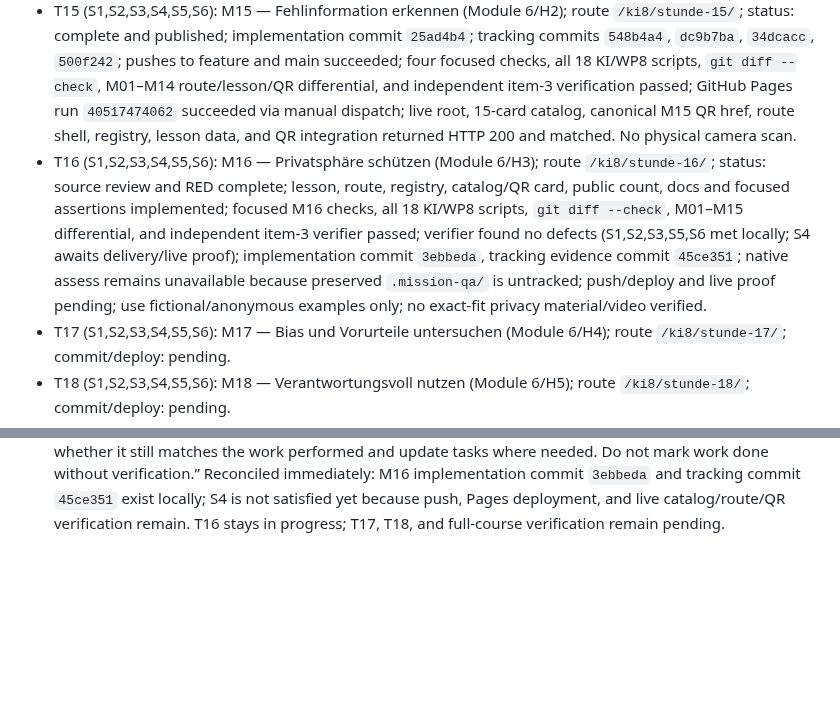
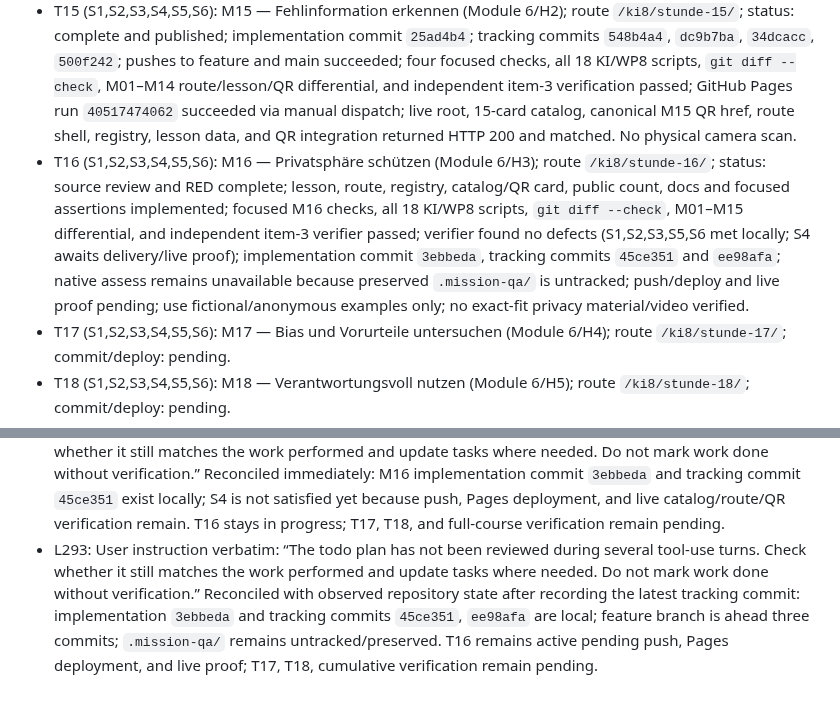
Before and after one commit to albecabrera/linguaCode, a Markdown page: odd/tasks/ki-missions-04-18.md, 2 parts joined by grey strips. Rendered like a GitHub page; blank space fills up the shorter version.

Commit message:
docs(ki): record Mission 16 delivery status

```diff
--- a/odd/tasks/ki-missions-04-18.md
+++ b/odd/tasks/ki-missions-04-18.md
@@ -23,7 +23,7 @@ Scope: Instantiate the remaining 15 lessons from Modules 2–6 as independent pu
 - T13 (S1,S2,S3,S4,S5,S6): M13 — Unbekannte Eingaben sicher behandeln (Module 5/H3); route `/ki8/stunde-13/`; status: complete and published; implementation commit `7aba6b8`, tracking commit `ed26fba`; Pages run `40504579975` succeeded; live root/catalog/M13 QR href/route shell/registry/lesson data/integration/CSS/QR library all returned HTTP 200 and matched. Physical camera scan not performed.
 - T14 (S1,S2,S3,S4,S5,S6): M14 — Behauptungen kritisch prüfen (Module 6/H1); route `/ki8/stunde-14/`; status: complete and published; S1–S6 verified; implementation commit `2f67f7e`, tracking commit `1bdf34c`; Pages run `40509754492` succeeded; live root/catalog/canonical QR/route shell/registry/lesson data/integration/CSS/QR library all returned HTTP 200 and matched. Physical camera scan not performed.
 - T15 (S1,S2,S3,S4,S5,S6): M15 — Fehlinformation erkennen (Module 6/H2); route `/ki8/stunde-15/`; status: complete and published; implementation commit `25ad4b4`; tracking commits `548b4a4`, `dc9b7ba`, `34dcacc`, `500f242`; pushes to feature and main succeeded; four focused checks, all 18 KI/WP8 scripts, `git diff --check`, M01–M14 route/lesson/QR differential, and independent item-3 verification passed; GitHub Pages run `40517474062` succeeded via manual dispatch; live root, 15-card catalog, canonical M15 QR href, route shell, registry, lesson data, and QR integration returned HTTP 200 and matched. No physical camera scan.
-- T16 (S1,S2,S3,S4,S5,S6): M16 — Privatsphäre schützen (Module 6/H3); route `/ki8/stunde-16/`; status: source review and RED complete; lesson, route, registry, catalog/QR card, public count, docs and focused assertions implemented; focused M16 checks, all 18 KI/WP8 scripts, `git diff --check`, M01–M15 differential, and independent item-3 verifier passed; verifier found no defects (S1,S2,S3,S5,S6 met locally; S4 awaits delivery/live proof); implementation commit `3ebbeda`, tracking evidence commit `45ce351`; native assess remains unavailable because preserved `.mission-qa/` is untracked; push/deploy and live proof pending; use fictional/anonymous examples only; no exact-fit privacy material/video verified.
+- T16 (S1,S2,S3,S4,S5,S6): M16 — Privatsphäre schützen (Module 6/H3); route `/ki8/stunde-16/`; status: source review and RED complete; lesson, route, registry, catalog/QR card, public count, docs and focused assertions implemented; focused M16 checks, all 18 KI/WP8 scripts, `git diff --check`, M01–M15 differential, and independent item-3 verifier passed; verifier found no defects (S1,S2,S3,S5,S6 met locally; S4 awaits delivery/live proof); implementation commit `3ebbeda`, tracking commits `45ce351` and `ee98afa`; native assess remains unavailable because preserved `.mission-qa/` is untracked; push/deploy and live proof pending; use fictional/anonymous examples only; no exact-fit privacy material/video verified.
 - T17 (S1,S2,S3,S4,S5,S6): M17 — Bias und Vorurteile untersuchen (Module 6/H4); route `/ki8/stunde-17/`; commit/deploy: pending.
 - T18 (S1,S2,S3,S4,S5,S6): M18 — Verantwortungsvoll nutzen (Module 6/H5); route `/ki8/stunde-18/`; commit/deploy: pending.
 
@@ -320,3 +320,4 @@ Scope: Instantiate the remaining 15 lessons from Modules 2–6 as independent pu
 - L290: User instruction verbatim: “The todo plan has not been reviewed during several tool-use turns. Check whether it still matches the work performed and update tasks where needed. Do not mark work done without verification.” Reconciled immediately after implementation commit `3ebbeda`: M16 tests/differential/independent verification passed; push, deployment, and live catalog/route/QR proof remain. T16 stays in progress; T17, T18, and cumulative verification remain pending. Native assess's committed-range attempt was rejected by schema validation; no delivery proof inferred.
 - L291: Committed-range native ASSESS was retried with the correct nested `baseRef`/`committedOnly` input and explicit `.ki-mission-01` worktree. It remains unassessable because preserved `.mission-qa/` is untracked and native review requires an explicit untracked-file declaration. The independent item-3 verifier already passed; `.mission-qa/` remains untouched. Push/deploy/live proof still pending.
 - L292: User instruction verbatim: “The todo plan has not been reviewed during several tool-use turns. Check whether it still matches the work performed and update tasks where needed. Do not mark work done without verification.” Reconciled immediately: M16 implementation commit `3ebbeda` and tracking commit `45ce351` exist locally; S4 is not satisfied yet because push, Pages deployment, and live catalog/route/QR verification remain. T16 stays in progress; T17, T18, and full-course verification remain pending.
+- L293: User instruction verbatim: “The todo plan has not been reviewed during several tool-use turns. Check whether it still matches the work performed and update tasks where needed. Do not mark work done without verification.” Reconciled with observed repository state after recording the latest tracking commit: implementation `3ebbeda` and tracking commits `45ce351`, `ee98afa` are local; feature branch is ahead three commits; `.mission-qa/` remains untracked/preserved. T16 remains active pending push, Pages deployment, and live proof; T17, T18, cumulative verification remain pending.
```
